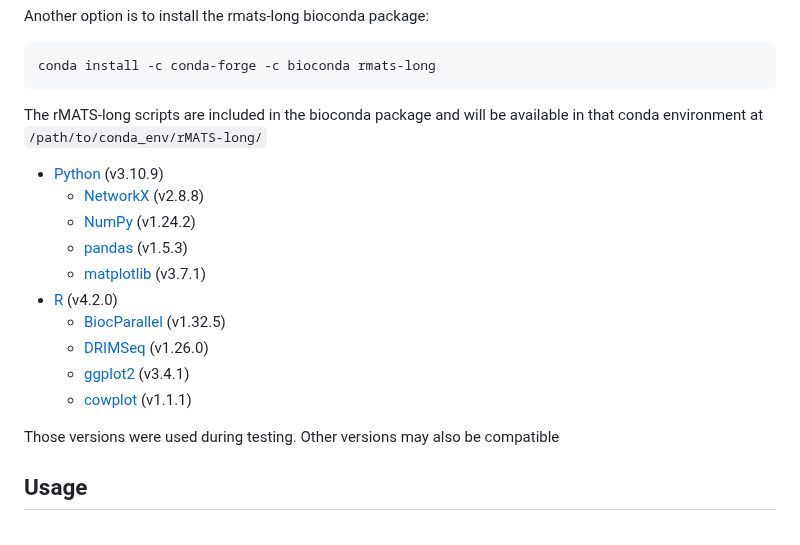
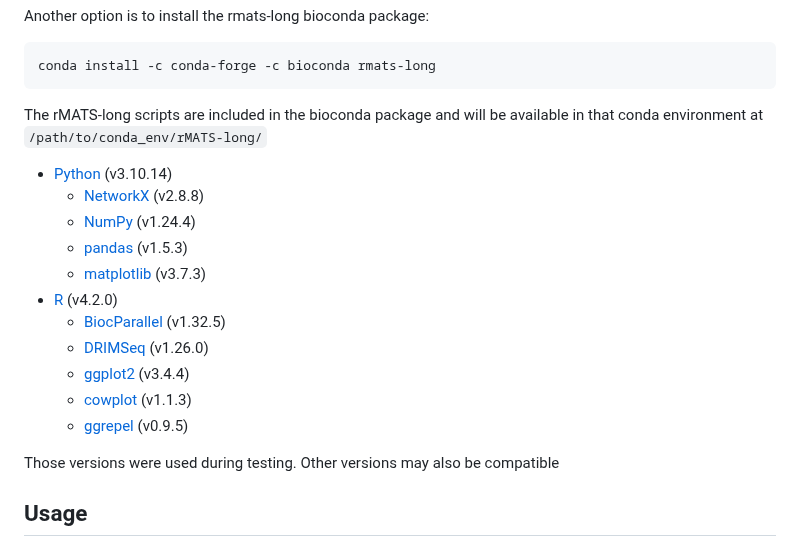
Before and after one commit to Xinglab/rMATS-long, a Markdown page: README.md, the part around the change. GitHub-like rendering.

````diff
--- a/README.md
+++ b/README.md
@@ -27,16 +27,17 @@ conda install -c conda-forge -c bioconda rmats-long
 ```
 The rMATS-long scripts are included in the bioconda package and will be available in that conda environment at `/path/to/conda_env/rMATS-long/`
 
-* [Python](https://www.python.org/) (v3.10.9)
+* [Python](https://www.python.org/) (v3.10.14)
   + [NetworkX](https://networkx.org/) (v2.8.8)
-  + [NumPy](https://numpy.org/) (v1.24.2)
+  + [NumPy](https://numpy.org/) (v1.24.4)
   + [pandas](https://pandas.pydata.org/) (v1.5.3)
-  + [matplotlib](https://matplotlib.org/) (v3.7.1)
+  + [matplotlib](https://matplotlib.org/) (v3.7.3)
 * [R](https://www.r-project.org/) (v4.2.0)
   + [BiocParallel](https://bioconductor.org/packages/release/bioc/html/BiocParallel.html) (v1.32.5)
   + [DRIMSeq](https://bioconductor.org/packages/release/bioc/html/DRIMSeq.html) (v1.26.0)
-  + [ggplot2](https://ggplot2.tidyverse.org/) (v3.4.1)
-  + [cowplot](https://wilkelab.org/cowplot/index.html) (v1.1.1)
+  + [ggplot2](https://ggplot2.tidyverse.org/) (v3.4.4)
+  + [cowplot](https://wilkelab.org/cowplot/index.html) (v1.1.3)
+  + [ggrepel](https://ggrepel.slowkow.com/) (v0.9.5)
 
 Those versions were used during testing. Other versions may also be compatible
 
````
Also changed, not shown: shiny/README.md (+11 -6 lines), shiny/clear_1px.png (added), 7 other files.
